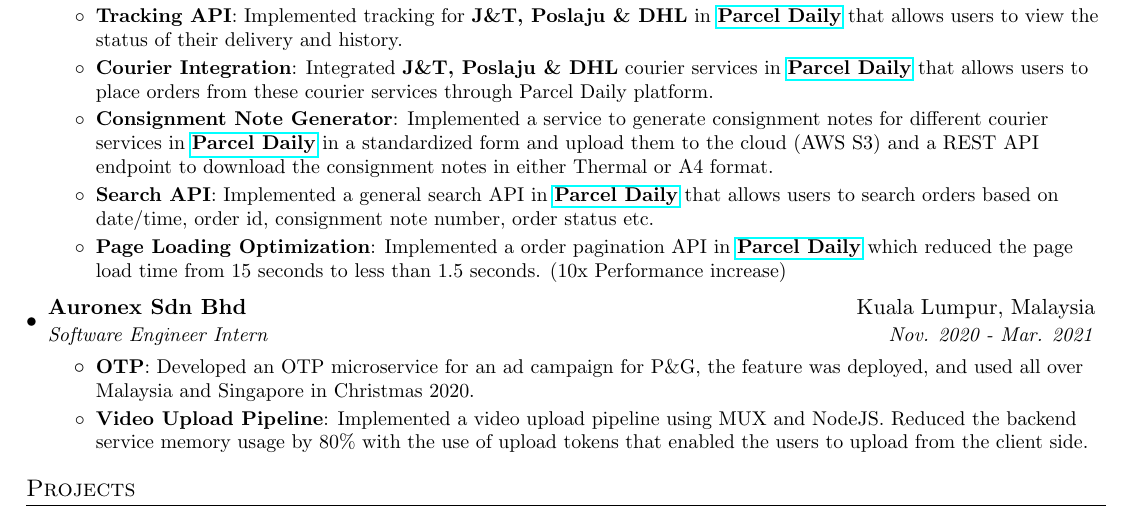
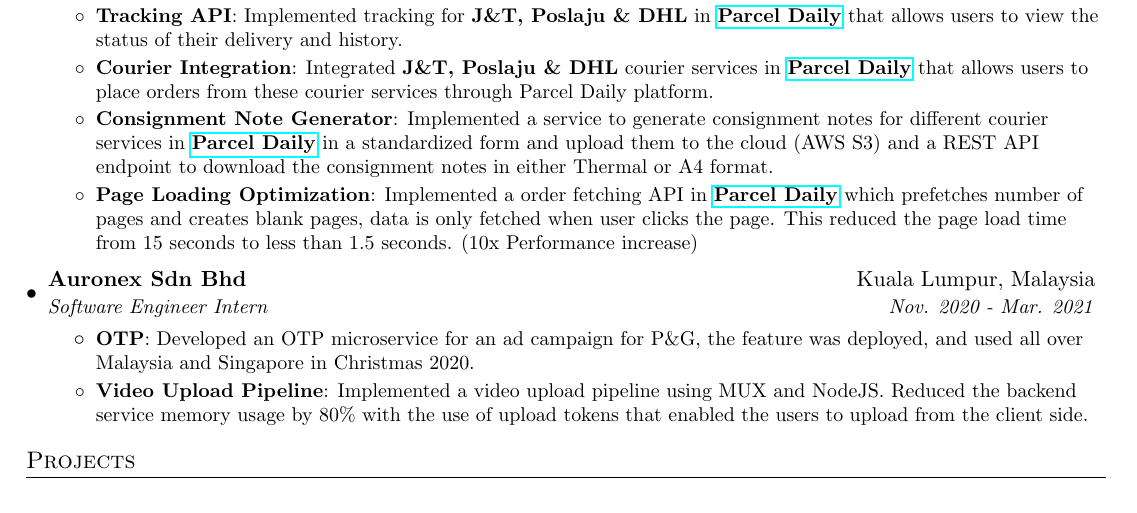
Before and after one commit to anirbanpranto/resume, a LaTeX document (anirban_bala.tex): part of the page, cut so that both start at the same text. Compiled offline with pdfLaTeX.

Commit message:
fix: some details

```diff
--- a/anirban_bala.tex
+++ b/anirban_bala.tex
@@ -108,10 +108,8 @@
           {Integrated \textbf{J\&T, Poslaju \& DHL} courier services in \textbf{\href{https://parceldaily.com}{Parcel Daily}} that allows users to place orders from these courier services through Parcel Daily platform.}
          \resumeItem{Consignment Note Generator}
           {Implemented a service to generate consignment notes for different courier services in \textbf{\href{https://parceldaily.com}{Parcel Daily}} in a standardized form and upload them to the cloud (AWS S3) and a REST API endpoint to download the consignment notes in either Thermal or A4 format.}
-         \resumeItem{Search API}
-          {Implemented a general search API in \textbf{\href{https://parceldaily.com}{Parcel Daily}} that allows users to search orders based on date/time, order id, consignment note number, order status etc.}
          \resumeItem{Page Loading Optimization}
-          {Implemented a order pagination API in \textbf{\href{https://parceldaily.com}{Parcel Daily}} which reduced the page load time from 15 seconds to less than 1.5 seconds. (10x Performance increase)}
+          {Implemented a order fetching API in \textbf{\href{https://parceldaily.com}{Parcel Daily}} which prefetches number of pages and creates blank pages, data is only fetched when user clicks the page. This reduced the page load time from 15 seconds to less than 1.5 seconds. (10x Performance increase)}
       \resumeItemListEnd
 
     \resumeSubheading
```
Also changed, not shown: anirban_bala.pdf.
